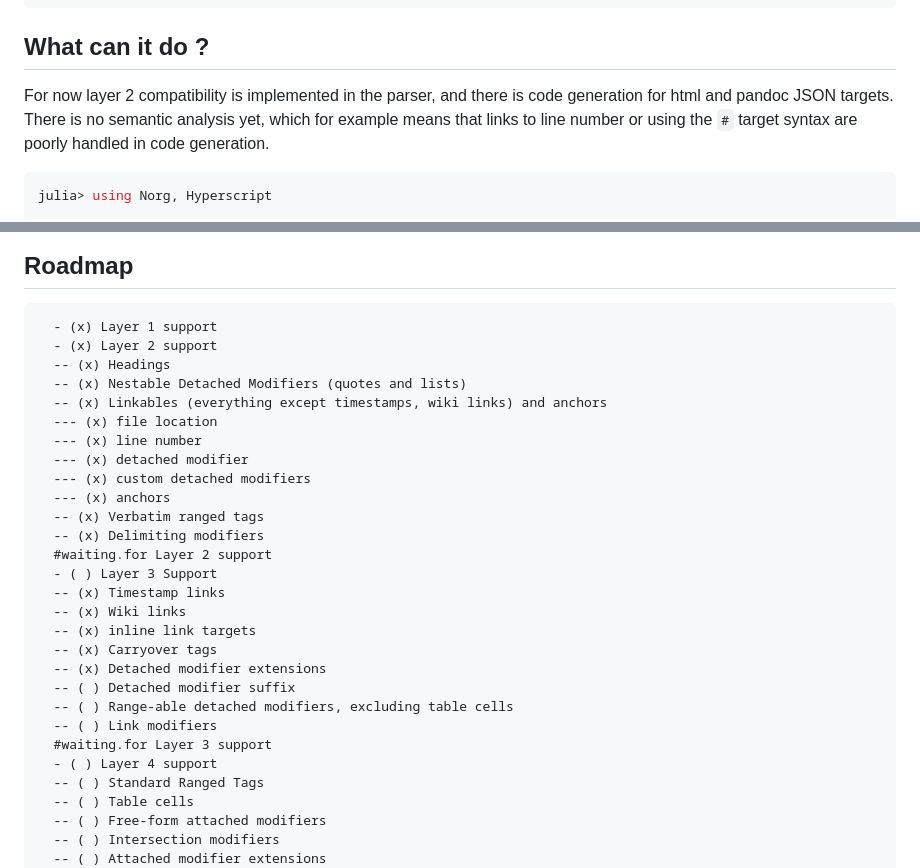
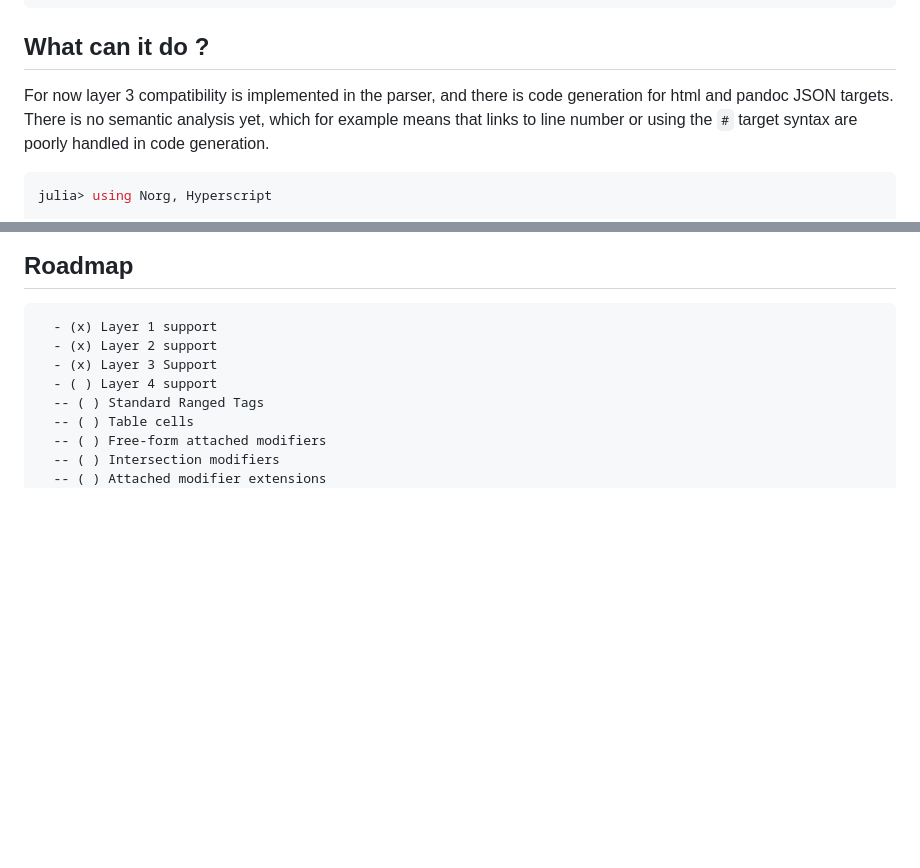
Before and after one commit to Klafyvel/Norg.jl, a Markdown page: README.md, 2 parts joined by grey strips. Drawn GitHub-style; blank space fills up the shorter version.

Commit message:
chore: Update README.md

````diff
--- a/README.md
+++ b/README.md
@@ -25,7 +25,7 @@ If you want the latest dev version:
 
 ## What can it do ?
 
-For now layer 2 compatibility is implemented in the parser, and there is code generation for html and pandoc JSON targets. There is no semantic analysis yet, which for example means that links to line number or using the `#` target syntax are poorly handled in code generation.
+For now layer 3 compatibility is implemented in the parser, and there is code generation for html and pandoc JSON targets. There is no semantic analysis yet, which for example means that links to line number or using the `#` target syntax are poorly handled in code generation.
 
 ```julia
 julia> using Norg, Hyperscript
@@ -107,27 +107,7 @@ pandoc -f json -t markdown 1.0-specification.json -o 1.0-specification.md
 ```
   - (x) Layer 1 support
   - (x) Layer 2 support
-  -- (x) Headings
-  -- (x) Nestable Detached Modifiers (quotes and lists)
-  -- (x) Linkables (everything except timestamps, wiki links) and anchors
-  --- (x) file location
-  --- (x) line number
-  --- (x) detached modifier
-  --- (x) custom detached modifiers
-  --- (x) anchors
-  -- (x) Verbatim ranged tags
-  -- (x) Delimiting modifiers
-  #waiting.for Layer 2 support
-  - ( ) Layer 3 Support
-  -- (x) Timestamp links
-  -- (x) Wiki links
-  -- (x) inline link targets
-  -- (x) Carryover tags
-  -- (x) Detached modifier extensions
-  -- ( ) Detached modifier suffix
-  -- ( ) Range-able detached modifiers, excluding table cells
-  -- ( ) Link modifiers
-  #waiting.for Layer 3 support
+  - (x) Layer 3 Support
   - ( ) Layer 4 support
   -- ( ) Standard Ranged Tags
   -- ( ) Table cells
````
Also changed, not shown: other parts of README.md (+5 -5 lines).
